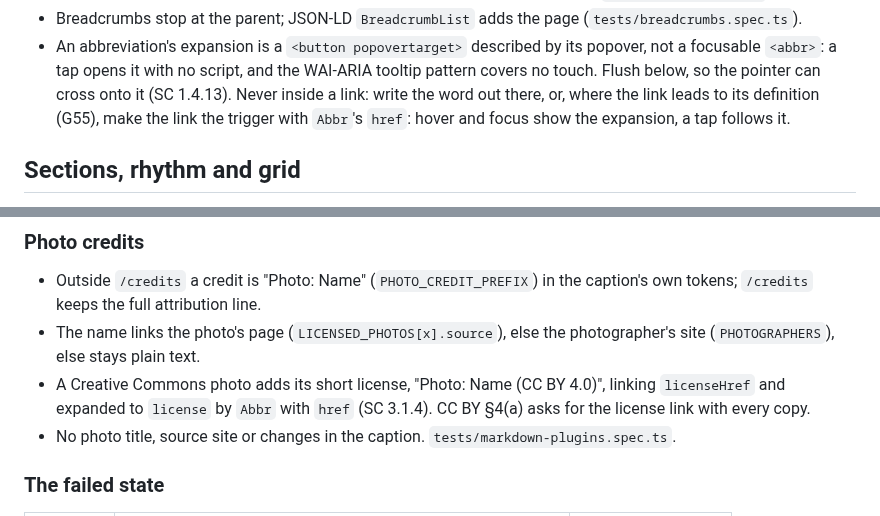
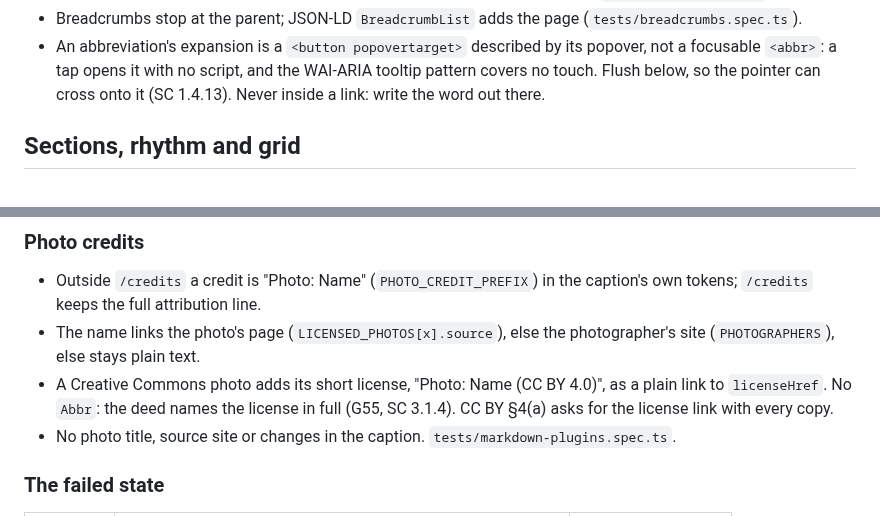
Before and after one commit to sindurigf/astro-cat-portfolio, a Markdown page: docs/STYLEGUIDE.md, 2 parts joined by grey strips. GitHub-like rendering.

Commit message:
docs: Describe the photo license as a plain link to its deed.

```diff
--- a/docs/STYLEGUIDE.md
+++ b/docs/STYLEGUIDE.md
@@ -604,9 +604,7 @@ file per area.
 - An abbreviation's expansion is a `<button popovertarget>` described by its
   popover, not a focusable `<abbr>`: a tap opens it with no script, and the
   WAI-ARIA tooltip pattern covers no touch. Flush below, so the pointer can
-  cross onto it (SC 1.4.13). Never inside a link: write the word out there,
-  or, where the link leads to its definition (G55), make the link the trigger
-  with `Abbr`'s `href`: hover and focus show the expansion, a tap follows it.
+  cross onto it (SC 1.4.13). Never inside a link: write the word out there.
 
 ## Sections, rhythm and grid
 
@@ -1325,8 +1323,8 @@ size-full object-cover`). Never put `aspect-ratio` on the image: WebKit
 - The name links the photo's page (`LICENSED_PHOTOS[x].source`), else the
   photographer's site (`PHOTOGRAPHERS`), else stays plain text.
 - A Creative Commons photo adds its short license, "Photo: Name (CC BY 4.0)",
-  linking `licenseHref` and expanded to `license` by `Abbr` with `href`
-  (SC 3.1.4). CC BY §4(a) asks for the license link with every copy.
+  as a plain link to `licenseHref`. No `Abbr`: the deed names the license in
+  full (G55, SC 3.1.4). CC BY §4(a) asks for the license link with every copy.
 - No photo title, source site or changes in the caption.
   `tests/markdown-plugins.spec.ts`.
 
```
Also changed, not shown: ACCESSIBILITY.md (+1 -1 lines).
